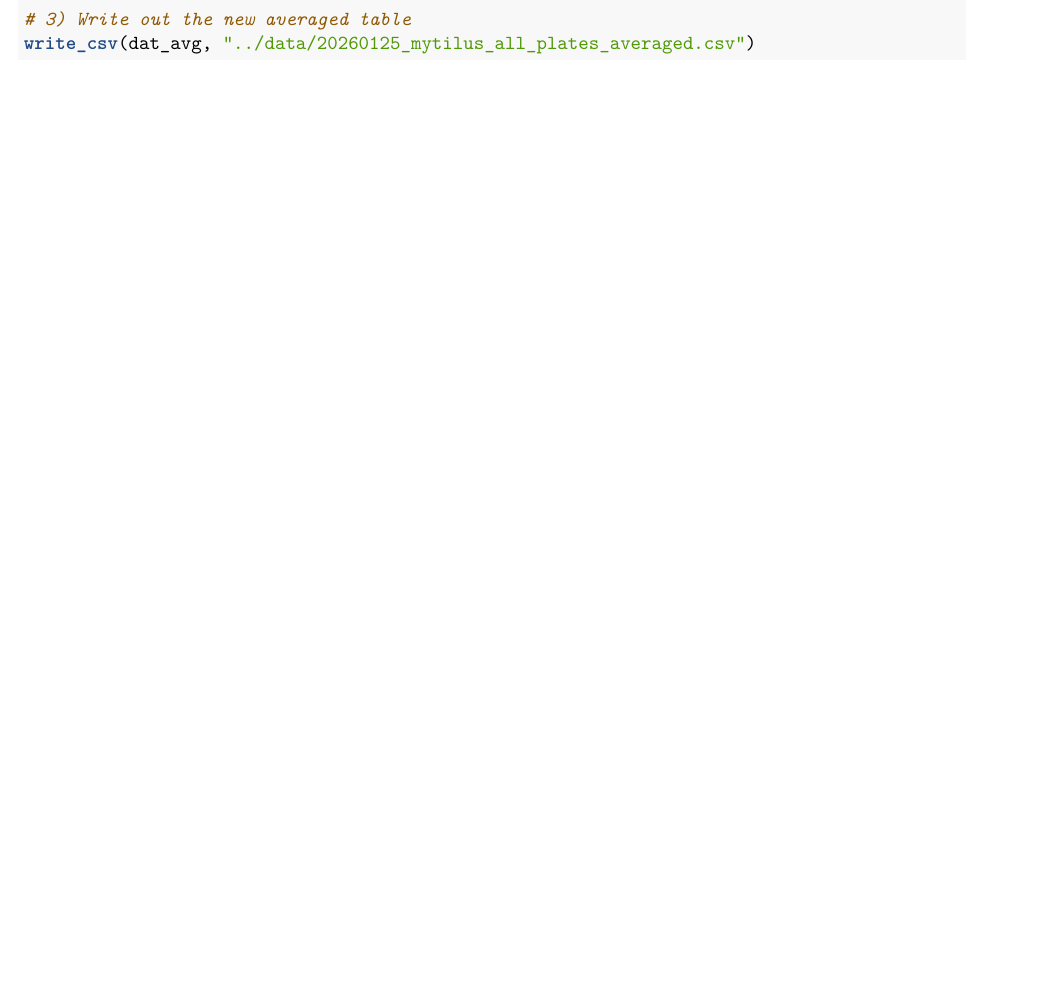
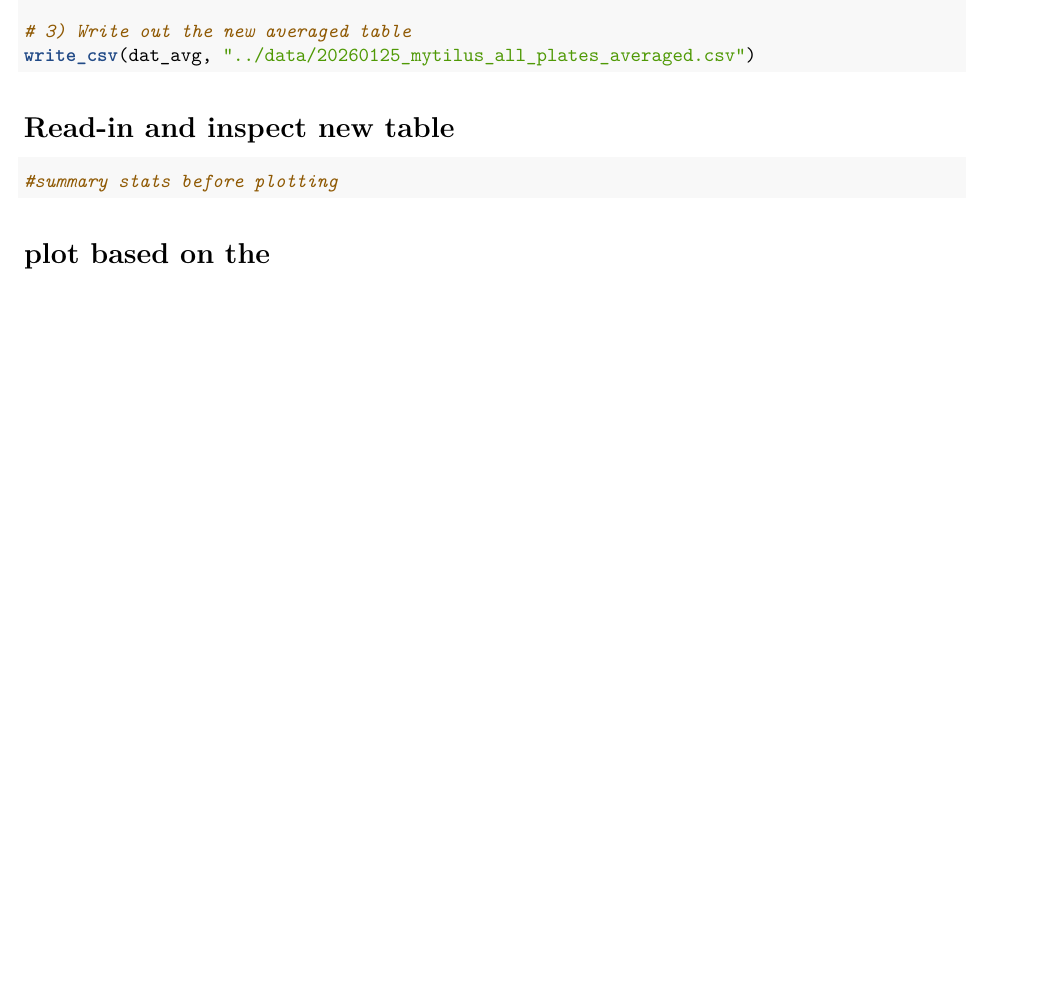
Before and after one commit to ChrisMantegna/mytilus_pilot, an R Markdown document (code/01-data_inspection_cleaning.Rmd): part of page 2 of 2, cut so that both start at the same text. Rendered offline with R 4.5, knitr and Pandoc, then LaTeX, with nearby package versions.

Commit message:
updating

````diff
--- a/code/01-data_inspection_cleaning.Rmd
+++ b/code/01-data_inspection_cleaning.Rmd
@@ -83,3 +83,16 @@ dat_avg <- dat %>%
 write_csv(dat_avg, "../data/20260125_mytilus_all_plates_averaged.csv")
 
 ```
+
+# Read-in and inspect new table
+```{r}
+
+#summary stats before plotting
+
+
+```
+
+# plot based on the
+```{r}
+
+```
````
